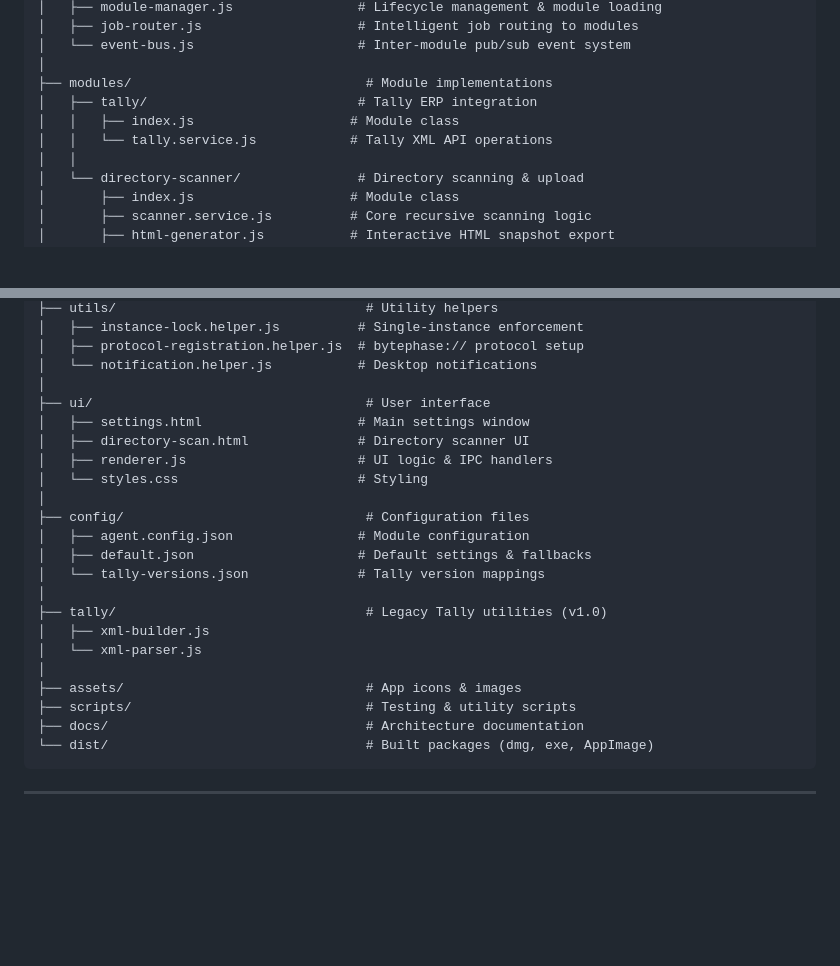
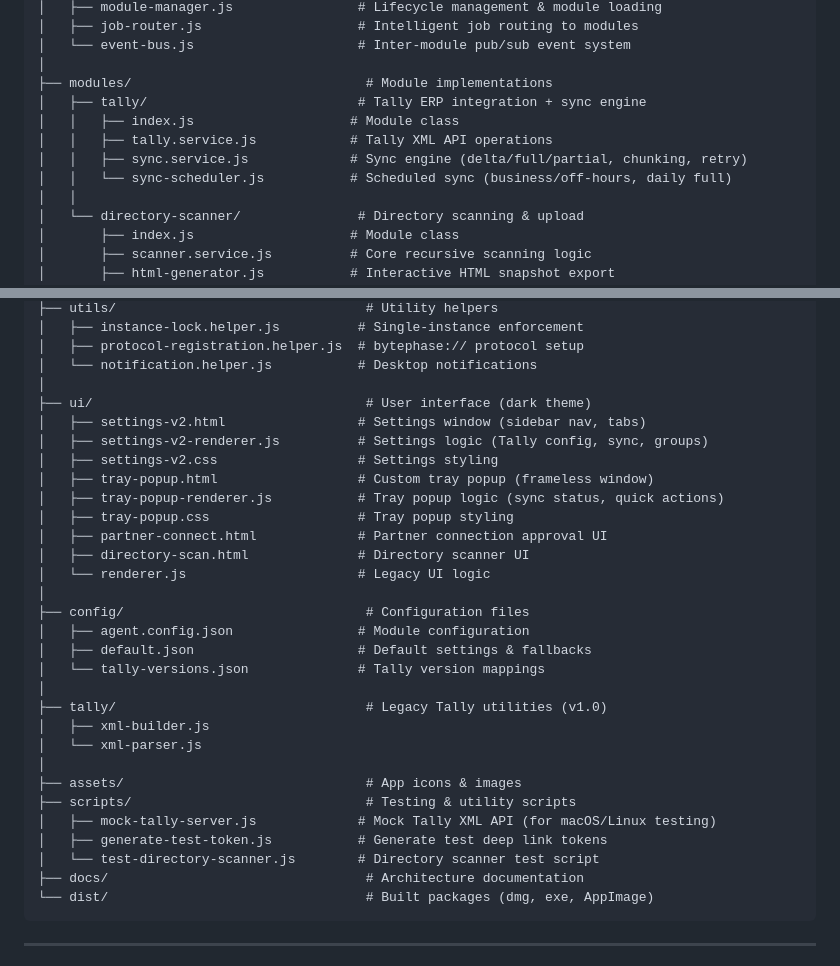
Before and after one commit to bytephase/bytephase-agent, a Markdown page: docs/PROJECT-DOCUMENTATION.md, 2 parts joined by grey strips. Drawn GitHub-style; blank space fills up the shorter version.

````diff
--- a/docs/PROJECT-DOCUMENTATION.md
+++ b/docs/PROJECT-DOCUMENTATION.md
@@ -96,9 +96,11 @@ bytephase-agent/
 │   └── event-bus.js                     # Inter-module pub/sub event system
 │
 ├── modules/                              # Module implementations
-│   ├── tally/                           # Tally ERP integration
+│   ├── tally/                           # Tally ERP integration + sync engine
 │   │   ├── index.js                    # Module class
-│   │   └── tally.service.js            # Tally XML API operations
+│   │   ├── tally.service.js            # Tally XML API operations
+│   │   ├── sync.service.js             # Sync engine (delta/full/partial, chunking, retry)
+│   │   └── sync-scheduler.js           # Scheduled sync (business/off-hours, daily full)
 │   │
 │   └── directory-scanner/               # Directory scanning & upload
 │       ├── index.js                    # Module class
@@ -118,11 +120,16 @@ bytephase-agent/
 │   ├── protocol-registration.helper.js  # bytephase:// protocol setup
 │   └── notification.helper.js           # Desktop notifications
 │
-├── ui/                                   # User interface
-│   ├── settings.html                    # Main settings window
+├── ui/                                   # User interface (dark theme)
+│   ├── settings-v2.html                 # Settings window (sidebar nav, tabs)
+│   ├── settings-v2-renderer.js          # Settings logic (Tally config, sync, groups)
+│   ├── settings-v2.css                  # Settings styling
+│   ├── tray-popup.html                  # Custom tray popup (frameless window)
+│   ├── tray-popup-renderer.js           # Tray popup logic (sync status, quick actions)
+│   ├── tray-popup.css                   # Tray popup styling
+│   ├── partner-connect.html             # Partner connection approval UI
 │   ├── directory-scan.html              # Directory scanner UI
-│   ├── renderer.js                      # UI logic & IPC handlers
-│   └── styles.css                       # Styling
+│   └── renderer.js                      # Legacy UI logic
 │
 ├── config/                               # Configuration files
 │   ├── agent.config.json                # Module configuration
@@ -135,6 +142,9 @@ bytephase-agent/
 │
 ├── assets/                               # App icons & images
 ├── scripts/                              # Testing & utility scripts
+│   ├── mock-tally-server.js             # Mock Tally XML API (for macOS/Linux testing)
+│   ├── generate-test-token.js           # Generate test deep link tokens
+│   └── test-directory-scanner.js        # Directory scanner test script
 ├── docs/                                 # Architecture documentation
 └── dist/                                 # Built packages (dmg, exe, AppImage)
 ```
````
Also changed, not shown: other parts of docs/PROJECT-DOCUMENTATION.md (+42 -11 lines), docs/session-2026-03-12.md (+6 -5 lines), docs/session-2026-03-16.md (added, +61 -0 lines).
